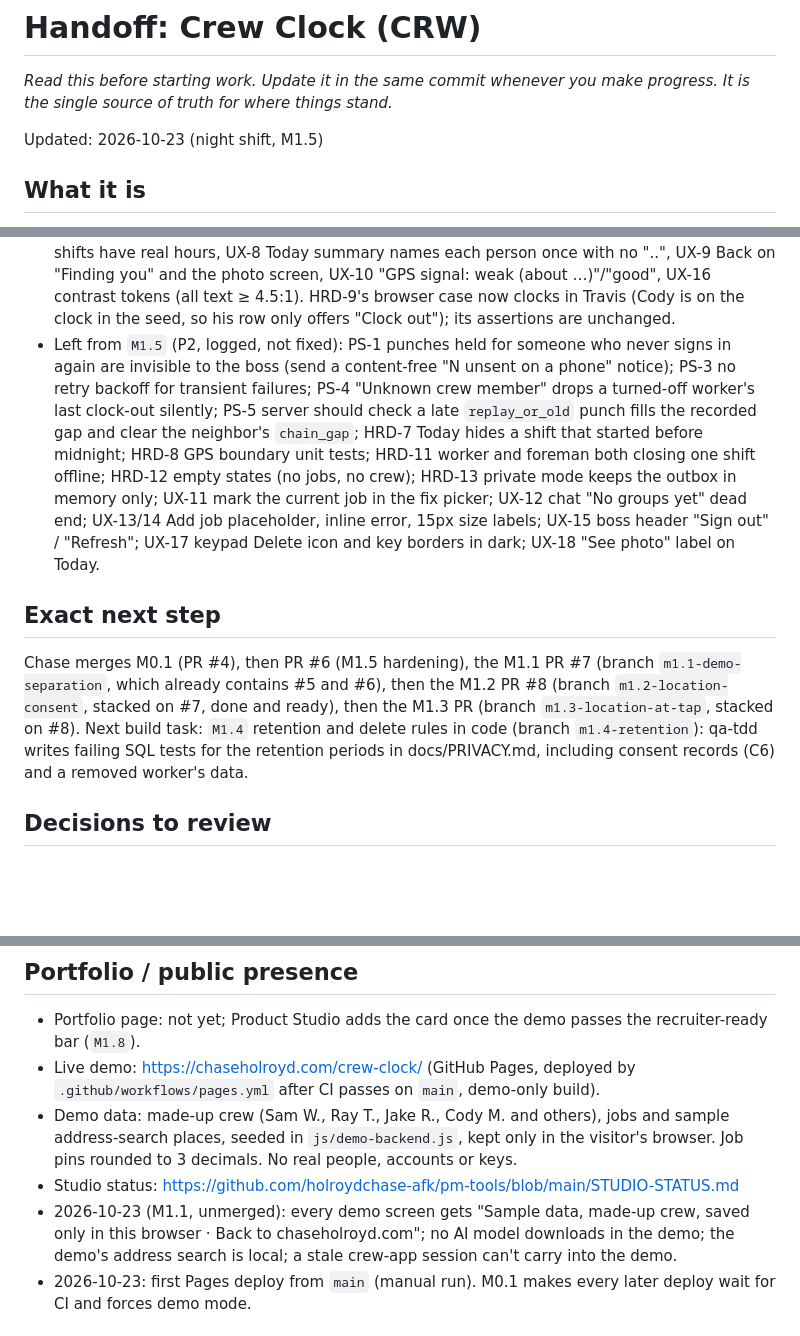
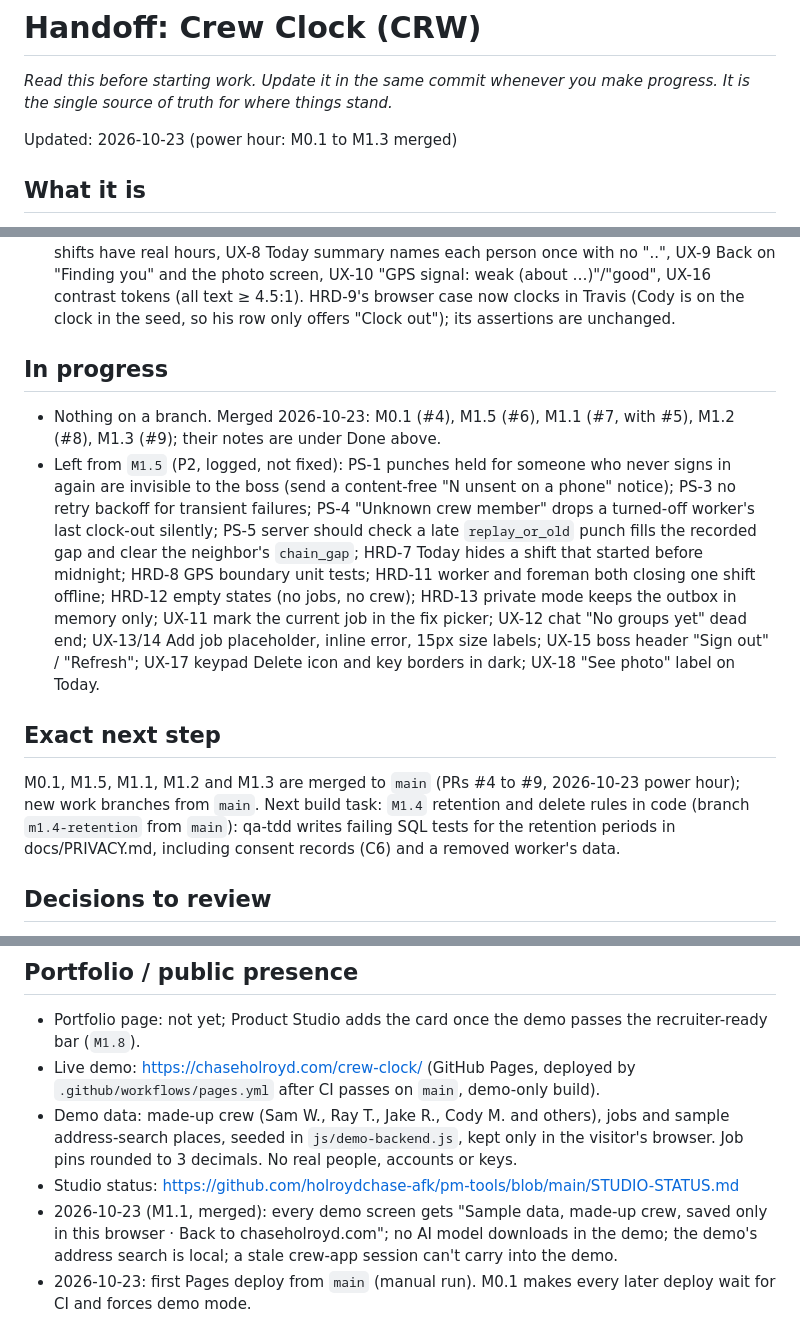
Before and after one commit to holroydchase-afk/crew-clock, a Markdown page: HANDOFF.md, 3 parts joined by grey strips. Drawn GitHub-style; blank space fills up the shorter version.

Commit message:
HANDOFF: M0.1 to M1.3 are merged; next step starts M1.4 from main
Co-Authored-By: Claude Opus 5.5 (1M context) <noreply@anthropic.com>
Claude-Session: https://claude.ai/code/session_01F3NH3Kju8Ay2SKW4MfLzSC

```diff
--- a/HANDOFF.md
+++ b/HANDOFF.md
@@ -2,7 +2,7 @@
 
 _Read this before starting work. Update it in the same commit whenever you make progress. It is the single source of truth for where things stand._
 
-Updated: 2026-10-23 (night shift, M1.5)
+Updated: 2026-10-23 (power hour: M0.1 to M1.3 merged)
 
 ## What it is
 
@@ -100,6 +98,10 @@ never "Dad" (Chase's ask, 2026-10-23). The real app always asks for the PIN.
   screen, UX-10 "GPS signal: weak (about …)"/"good", UX-16 contrast tokens (all text ≥ 4.5:1).
   HRD-9's browser case now clocks in Travis (Cody is on the clock in the seed, so his row only
   offers "Clock out"); its assertions are unchanged.
+## In progress
+
+- Nothing on a branch. Merged 2026-10-23: M0.1 (#4), M1.5 (#6), M1.1 (#7, with #5), M1.2 (#8),
+  M1.3 (#9); their notes are under Done above.
 - Left from `M1.5` (P2, logged, not fixed): PS-1 punches held for someone who never signs in again
   are invisible to the boss (send a content-free "N unsent on a phone" notice); PS-3 no retry
   backoff for transient failures; PS-4 "Unknown crew member" drops a turned-off worker's last
@@ -113,11 +115,9 @@ never "Dad" (Chase's ask, 2026-10-23). The real app always asks for the PIN.
 
 ## Exact next step
 
-Chase merges M0.1 (PR #4), then PR #6 (M1.5 hardening), the M1.1 PR #7 (branch
-`m1.1-demo-separation`, which already contains #5 and #6), then the M1.2 PR #8 (branch
-`m1.2-location-consent`, stacked on #7, done and ready), then the M1.3 PR (branch
-`m1.3-location-at-tap`, stacked on #8). Next build task: `M1.4` retention and delete rules in code
-(branch `m1.4-retention`): qa-tdd writes failing SQL tests for the retention periods in
+M0.1, M1.5, M1.1, M1.2 and M1.3 are merged to `main` (PRs #4 to #9, 2026-10-23 power hour); new
+work branches from `main`. Next build task: `M1.4` retention and delete rules in code
+(branch `m1.4-retention` from `main`): qa-tdd writes failing SQL tests for the retention periods in
 docs/PRIVACY.md, including consent records (C6) and a removed worker's data.
 
 ## Decisions to review
@@ -211,7 +211,7 @@ Waiting on Chase, in order (each unblocks an M2 task; nothing in M1 needs these)
   address-search places, seeded in `js/demo-backend.js`, kept only in the visitor's browser. Job
   pins rounded to 3 decimals. No real people, accounts or keys.
 - Studio status: https://github.com/holroydchase-afk/pm-tools/blob/main/STUDIO-STATUS.md
-- 2026-10-23 (M1.1, unmerged): every demo screen gets "Sample data, made-up crew, saved only in
+- 2026-10-23 (M1.1, merged): every demo screen gets "Sample data, made-up crew, saved only in
   this browser · Back to chaseholroyd.com"; no AI model downloads in the demo; the demo's address search is local; a stale crew-app session can't carry into
   the demo.
 - 2026-10-23: first Pages deploy from `main` (manual run). M0.1 makes every later deploy wait for
```
Also changed, not shown: other parts of HANDOFF.md (+0 -2 lines).
